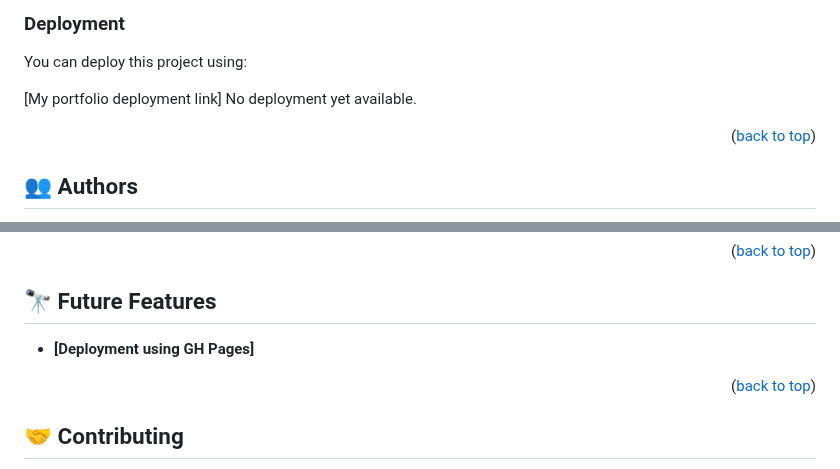
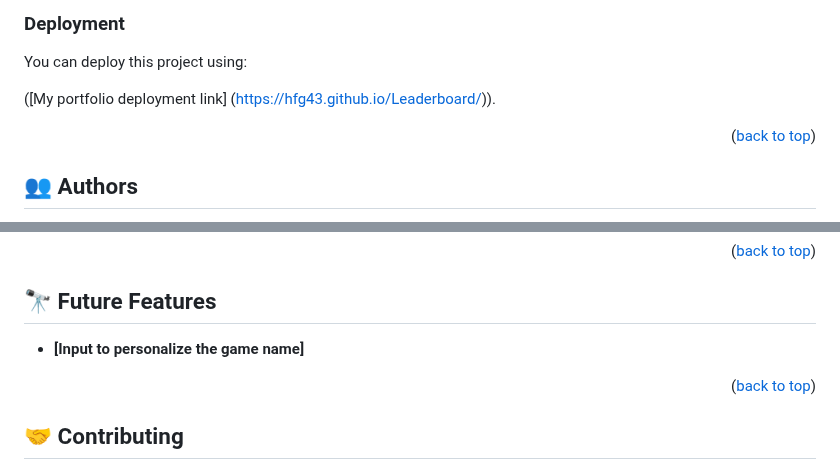
Before and after one commit to HFG43/Leaderboard, a Markdown page: README.md, 2 parts joined by grey strips. Drawn GitHub-style.

Commit message:
Update Readme File -include GH Page Deployment link-

```diff
--- a/README.md
+++ b/README.md
@@ -121,7 +121,7 @@ No test available yet.
 
 You can deploy this project using:
 
-[My portfolio deployment link] No deployment yet available.
+([My portfolio deployment link] (https://hfg43.github.io/Leaderboard/)).
 
 <p align="right">(<a href="#readme-top">back to top</a>)</p>
 
@@ -138,7 +138,7 @@ You can deploy this project using:
 
 ## 🔭 Future Features <a name="future-features"></a>
 
-- **[Deployment using GH Pages]**
+- **[Input to personalize the game name]**
 
 <p align="right">(<a href="#readme-top">back to top</a>)</p>
 
```
